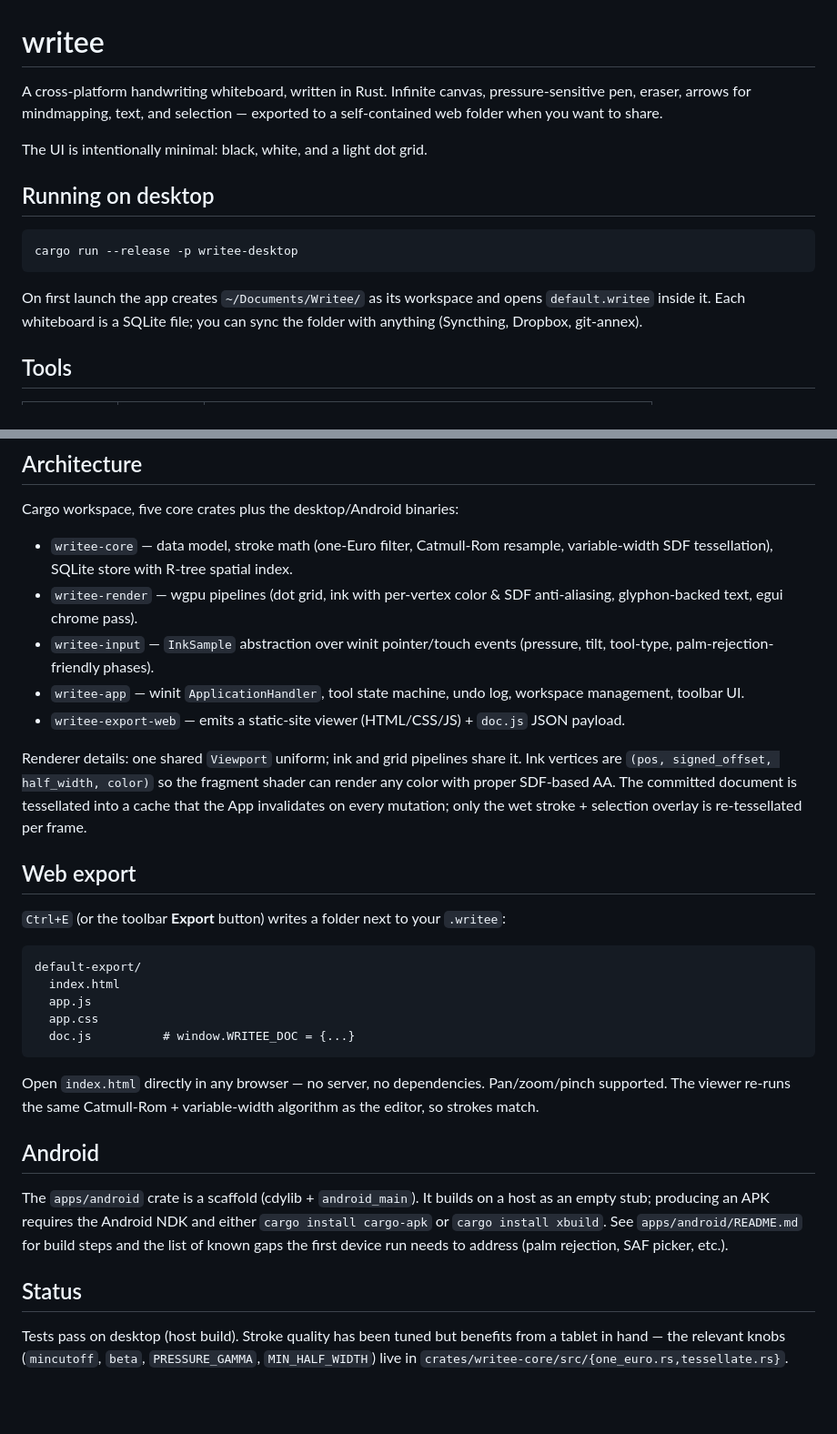
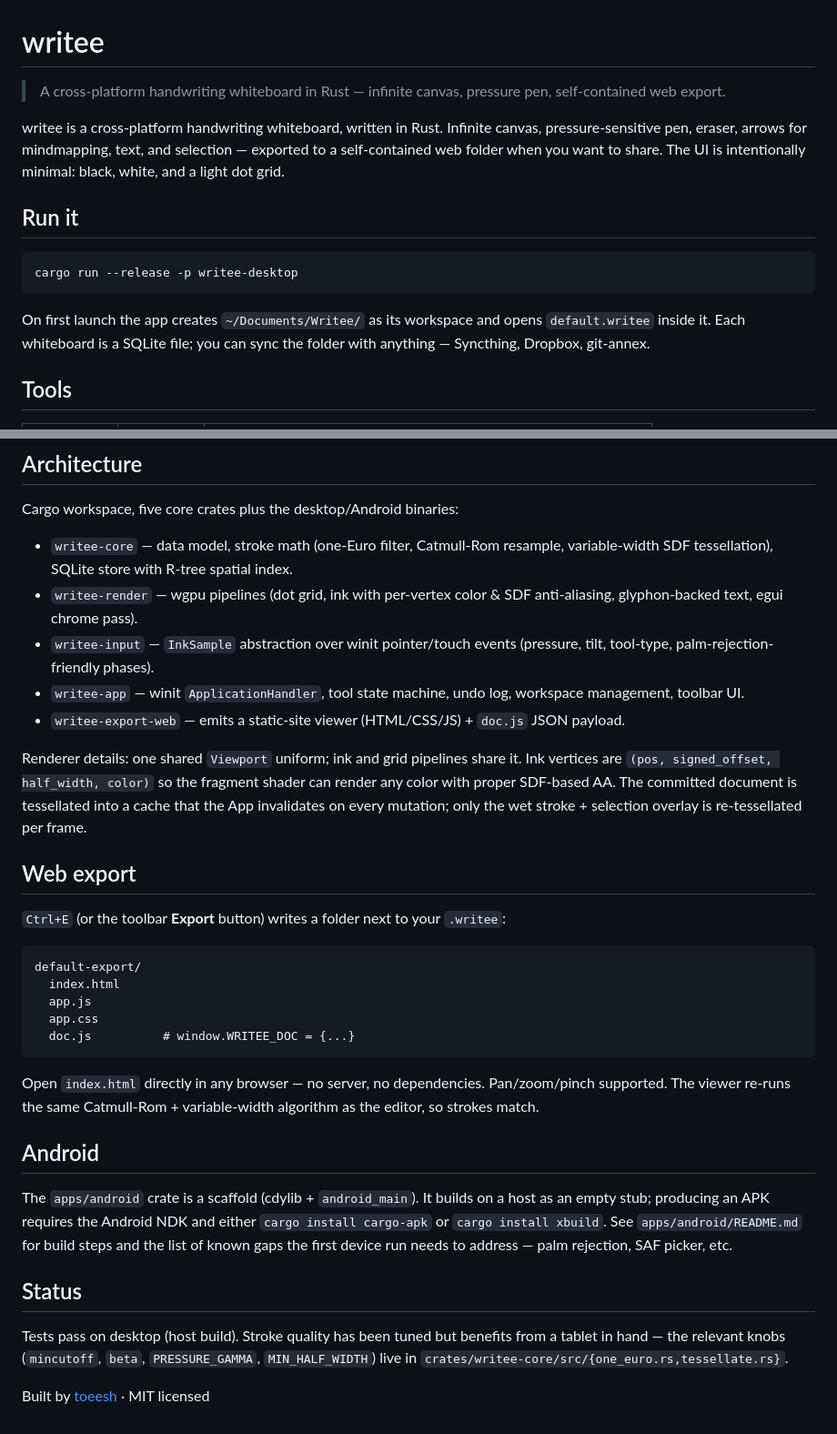
Before and after one commit to toeeshchaudhary/writee, a Markdown page: README.md, 2 parts joined by grey strips. Shown at 91% size. Drawn GitHub-style; blank space fills up the shorter version.

Commit message:
docs: unify README to house style

````diff
--- a/README.md
+++ b/README.md
@@ -1,20 +1,21 @@
 # writee
 
-A cross-platform handwriting whiteboard, written in Rust. Infinite canvas,
-pressure-sensitive pen, eraser, arrows for mindmapping, text, and
-selection — exported to a self-contained web folder when you want to share.
+> A cross-platform handwriting whiteboard in Rust — infinite canvas, pressure pen, self-contained web export.
 
-The UI is intentionally minimal: black, white, and a light dot grid.
+writee is a cross-platform handwriting whiteboard, written in Rust. Infinite canvas,
+pressure-sensitive pen, eraser, arrows for mindmapping, text, and selection — exported
+to a self-contained web folder when you want to share. The UI is intentionally minimal:
+black, white, and a light dot grid.
 
-## Running on desktop
+## Run it
 
 ```
 cargo run --release -p writee-desktop
 ```
 
-On first launch the app creates `~/Documents/Writee/` as its workspace and
-opens `default.writee` inside it. Each whiteboard is a SQLite file; you can
-sync the folder with anything (Syncthing, Dropbox, git-annex).
+On first launch the app creates `~/Documents/Writee/` as its workspace and opens
+`default.writee` inside it. Each whiteboard is a SQLite file; you can sync the folder
+with anything — Syncthing, Dropbox, git-annex.
 
 ## Tools
 
@@ -54,29 +55,25 @@ toggles pressure-sensitive width on/off.
 
 Cargo workspace, five core crates plus the desktop/Android binaries:
 
-- `writee-core` — data model, stroke math (one-Euro filter, Catmull-Rom
-  resample, variable-width SDF tessellation), SQLite store with R-tree
-  spatial index.
-- `writee-render` — wgpu pipelines (dot grid, ink with per-vertex color &
-  SDF anti-aliasing, glyphon-backed text, egui chrome pass).
-- `writee-input` — `InkSample` abstraction over winit pointer/touch events
-  (pressure, tilt, tool-type, palm-rejection-friendly phases).
-- `writee-app` — winit `ApplicationHandler`, tool state machine, undo log,
-  workspace management, toolbar UI.
-- `writee-export-web` — emits a static-site viewer (HTML/CSS/JS) +
-  `doc.js` JSON payload.
+- `writee-core` — data model, stroke math (one-Euro filter, Catmull-Rom resample,
+  variable-width SDF tessellation), SQLite store with R-tree spatial index.
+- `writee-render` — wgpu pipelines (dot grid, ink with per-vertex color & SDF
+  anti-aliasing, glyphon-backed text, egui chrome pass).
+- `writee-input` — `InkSample` abstraction over winit pointer/touch events (pressure,
+  tilt, tool-type, palm-rejection-friendly phases).
+- `writee-app` — winit `ApplicationHandler`, tool state machine, undo log, workspace
+  management, toolbar UI.
+- `writee-export-web` — emits a static-site viewer (HTML/CSS/JS) + `doc.js` JSON payload.
 
-Renderer details: one shared `Viewport` uniform; ink and grid pipelines
-share it. Ink vertices are `(pos, signed_offset, half_width, color)` so
-the fragment shader can render any color with proper SDF-based AA. The
-committed document is tessellated into a cache that the App invalidates on
-every mutation; only the wet stroke + selection overlay is re-tessellated
-per frame.
+Renderer details: one shared `Viewport` uniform; ink and grid pipelines share it. Ink
+vertices are `(pos, signed_offset, half_width, color)` so the fragment shader can render
+any color with proper SDF-based AA. The committed document is tessellated into a cache
+that the App invalidates on every mutation; only the wet stroke + selection overlay is
+re-tessellated per frame.
 
 ## Web export
 
-`Ctrl+E` (or the toolbar **Export** button) writes a folder next to your
-`.writee`:
+`Ctrl+E` (or the toolbar **Export** button) writes a folder next to your `.writee`:
 
 ```
 default-export/
@@ -86,21 +83,22 @@ default-export/
   doc.js          # window.WRITEE_DOC = {...}
 ```
 
-Open `index.html` directly in any browser — no server, no dependencies.
-Pan/zoom/pinch supported. The viewer re-runs the same Catmull-Rom +
-variable-width algorithm as the editor, so strokes match.
+Open `index.html` directly in any browser — no server, no dependencies. Pan/zoom/pinch
+supported. The viewer re-runs the same Catmull-Rom + variable-width algorithm as the
+editor, so strokes match.
 
 ## Android
 
-The `apps/android` crate is a scaffold (cdylib + `android_main`). It builds
-on a host as an empty stub; producing an APK requires the Android NDK and
-either `cargo install cargo-apk` or `cargo install xbuild`. See
-`apps/android/README.md` for build steps and the list of known gaps the
-first device run needs to address (palm rejection, SAF picker, etc.).
+The `apps/android` crate is a scaffold (cdylib + `android_main`). It builds on a host as
+an empty stub; producing an APK requires the Android NDK and either `cargo install
+cargo-apk` or `cargo install xbuild`. See `apps/android/README.md` for build steps and
+the list of known gaps the first device run needs to address — palm rejection, SAF
+picker, etc.
 
 ## Status
 
-Tests pass on desktop (host build). Stroke quality has been tuned but
-benefits from a tablet in hand — the relevant knobs (`mincutoff`, `beta`,
-`PRESSURE_GAMMA`, `MIN_HALF_WIDTH`) live in
-`crates/writee-core/src/{one_euro.rs,tessellate.rs}`.
+Tests pass on desktop (host build). Stroke quality has been tuned but benefits from a
+tablet in hand — the relevant knobs (`mincutoff`, `beta`, `PRESSURE_GAMMA`,
+`MIN_HALF_WIDTH`) live in `crates/writee-core/src/{one_euro.rs,tessellate.rs}`.
+
+Built by [toeesh](https://github.com/toeeshchaudhary) · MIT licensed
````
Also changed, not shown: other parts of README.md (+3 -3 lines).
